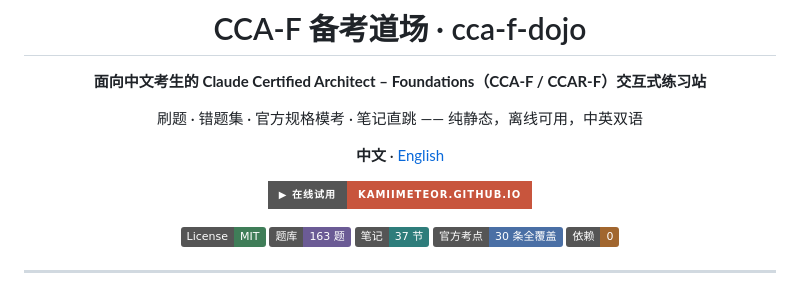
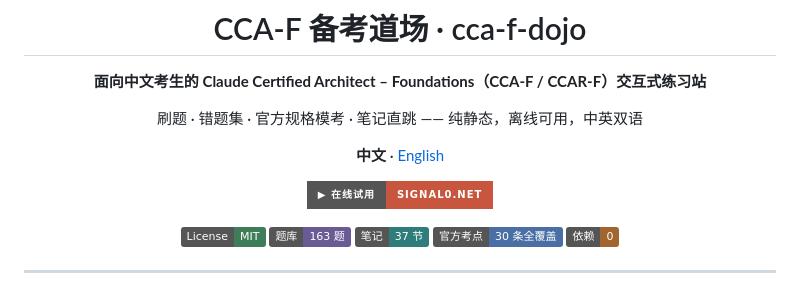
Before and after one commit to kamiimeteor/cca-f-dojo, a Markdown page: README.md, the part around one of its changes. Rendered like a GitHub page; badges without logos.

```diff
--- a/README.md
+++ b/README.md
@@ -8,7 +8,7 @@
 
 **中文** · [English](README.en.md)
 
-[![在线试用](https://img.shields.io/badge/▶_在线试用-kamiimeteor.github.io-c8553d?style=for-the-badge)](https://kamiimeteor.github.io/cca-f-dojo/)
+[![在线试用](https://img.shields.io/badge/▶_在线试用-signal0.net-c8553d?style=for-the-badge)](https://signal0.net)
 
 [![License](https://img.shields.io/badge/License-MIT-3f7d58)](LICENSE)
 ![题库](https://img.shields.io/badge/题库-163_题-6b5b95)
```
Also changed, not shown: other parts of README.md (+1 -1 lines), README.en.md (+2 -2 lines).
